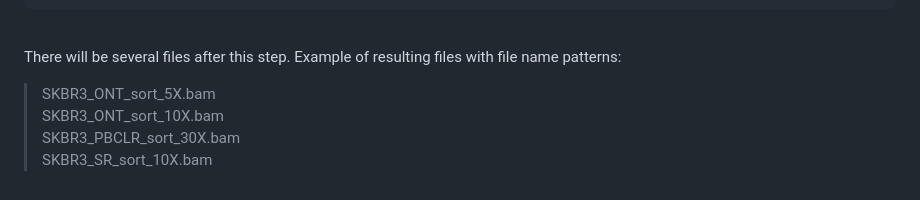
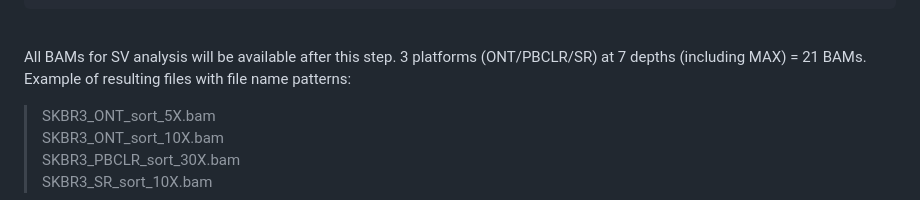
Before and after one commit to pan-ty/benchmarking-structural-variant-callers, a Markdown page: README.md, the part around the change. Drawn GitHub-style.

````diff
--- a/README.md
+++ b/README.md
@@ -56,7 +56,7 @@ samtools view -s ${PBCLR_FRAC} -b SKBR3_PBCLR_sort_MAX.bam > SKBR3_PBCLR_sort_${
 samtools view -s ${SR_FRAC} -b SKBR3_SR_sort_MAX.bam > SKBR3_SR_sort_${d}X.bam
 done
 ```
-<br>There will be several files after this step. Example of resulting files with file name patterns:
+<br>All BAMs for SV analysis will be available after this step. 3 platforms (ONT/PBCLR/SR) at 7 depths (including MAX) = 21 BAMs. Example of resulting files with file name patterns:
 >SKBR3_ONT_sort_5X.bam<br>
 >SKBR3_ONT_sort_10X.bam<br>
 >SKBR3_PBCLR_sort_30X.bam<br>
````
